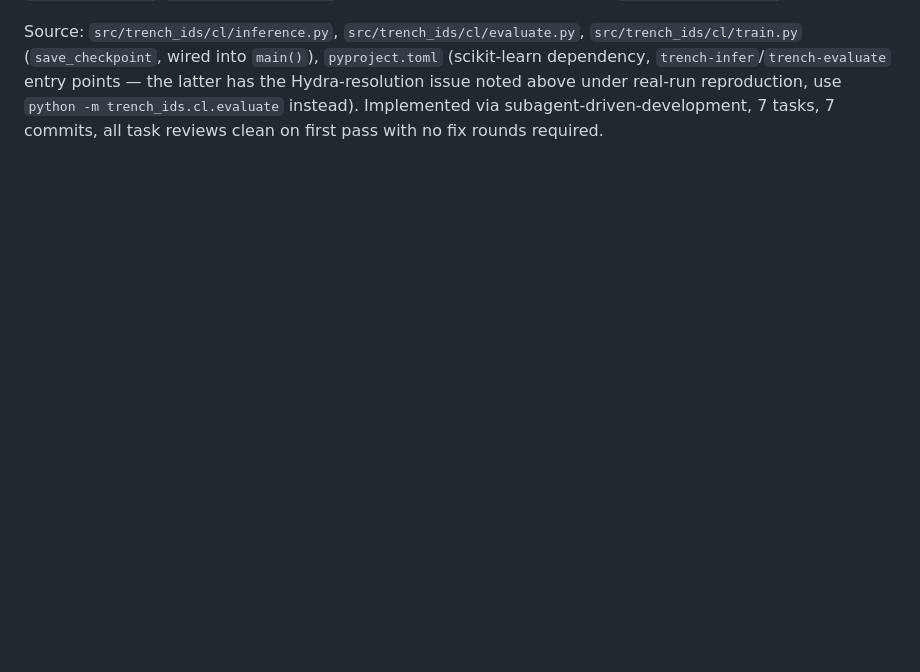
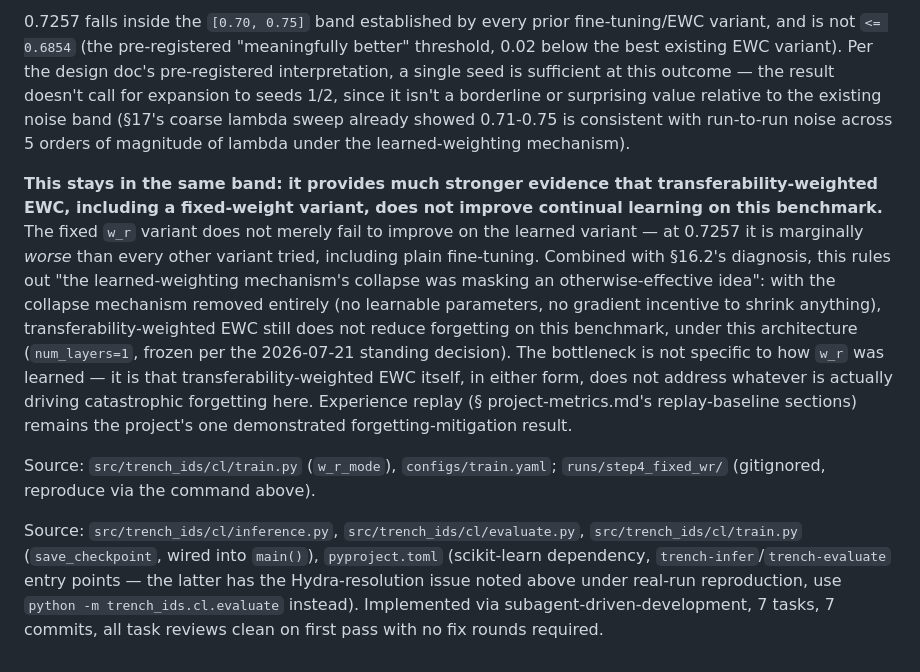
Before and after one commit to CYB3R-BO1/TRENCH-IDS, a Markdown page: project-metrics.md, the part around one of its changes. Drawn GitHub-style; blank space fills up the shorter version.

```diff
--- a/project-metrics.md
+++ b/project-metrics.md
@@ -908 +941,7 @@ The accuracy-forgetting average (0.7054) reproduces §16.1/§17.4 exactly, an in
+0.7257 falls inside the `[0.70, 0.75]` band established by every prior fine-tuning/EWC variant, and is not `<= 0.6854` (the pre-registered "meaningfully better" threshold, 0.02 below the best existing EWC variant). Per the design doc's pre-registered interpretation, a single seed is sufficient at this outcome — the result doesn't call for expansion to seeds 1/2, since it isn't a borderline or surprising value relative to the existing noise band (§17's coarse lambda sweep already showed 0.71-0.75 is consistent with run-to-run noise across 5 orders of magnitude of lambda under the learned-weighting mechanism).
+
+**This stays in the same band: it provides much stronger evidence that transferability-weighted EWC, including a fixed-weight variant, does not improve continual learning on this benchmark.** The fixed `w_r` variant does not merely fail to improve on the learned variant — at 0.7257 it is marginally *worse* than every other variant tried, including plain fine-tuning. Combined with §16.2's diagnosis, this rules out "the learned-weighting mechanism's collapse was masking an otherwise-effective idea": with the collapse mechanism removed entirely (no learnable parameters, no gradient incentive to shrink anything), transferability-weighted EWC still does not reduce forgetting on this benchmark, under this architecture (`num_layers=1`, frozen per the 2026-07-21 standing decision). The bottleneck is not specific to how `w_r` was learned — it is that transferability-weighted EWC itself, in either form, does not address whatever is actually driving catastrophic forgetting here. Experience replay (§ project-metrics.md's replay-baseline sections) remains the project's one demonstrated forgetting-mitigation result.
+
+Source: `src/trench_ids/cl/train.py` (`w_r_mode`), `configs/train.yaml`; `runs/step4_fixed_wr/` (gitignored, reproduce via the command above).
+
 Source: `src/trench_ids/cl/inference.py`, `src/trench_ids/cl/evaluate.py`, `src/trench_ids/cl/train.py` (`save_checkpoint`, wired into `main()`), `pyproject.toml` (scikit-learn dependency, `trench-infer`/`trench-evaluate` entry points — the latter has the Hydra-resolution issue noted above under real-run reproduction, use `python -m trench_ids.cl.evaluate` instead). Implemented via subagent-driven-development, 7 tasks, 7 commits, all task reviews clean on first pass with no fix rounds required.
```
Also changed, not shown: other parts of project-metrics.md (+33 -0 lines).
